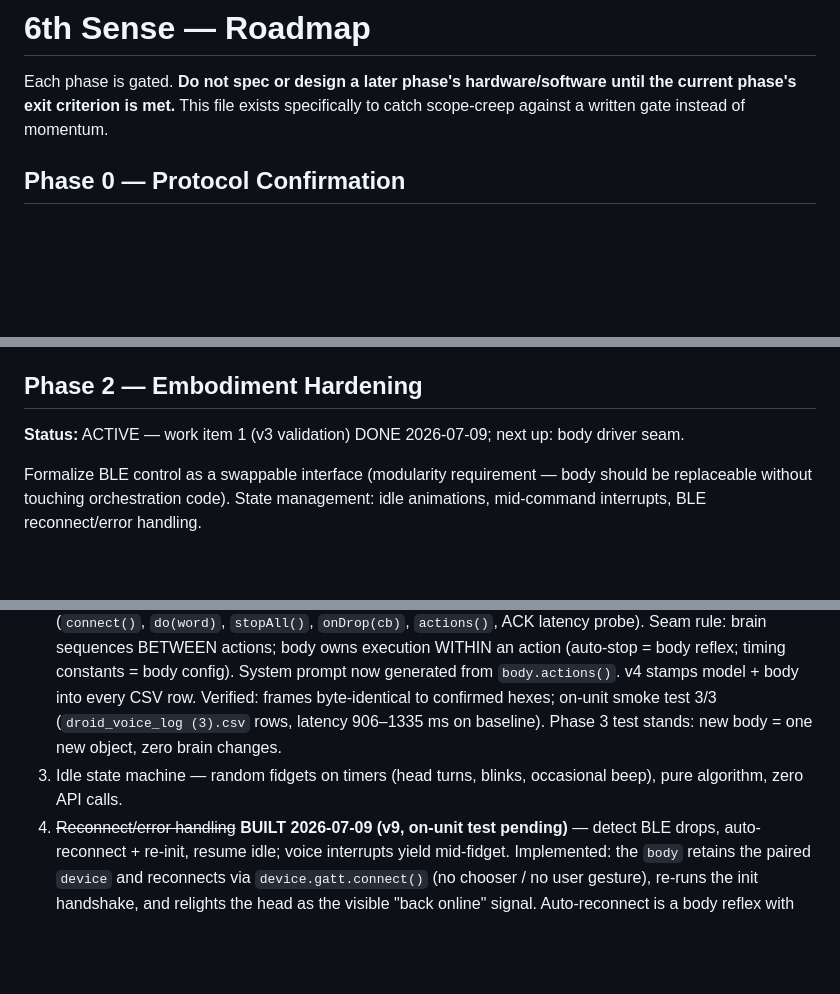
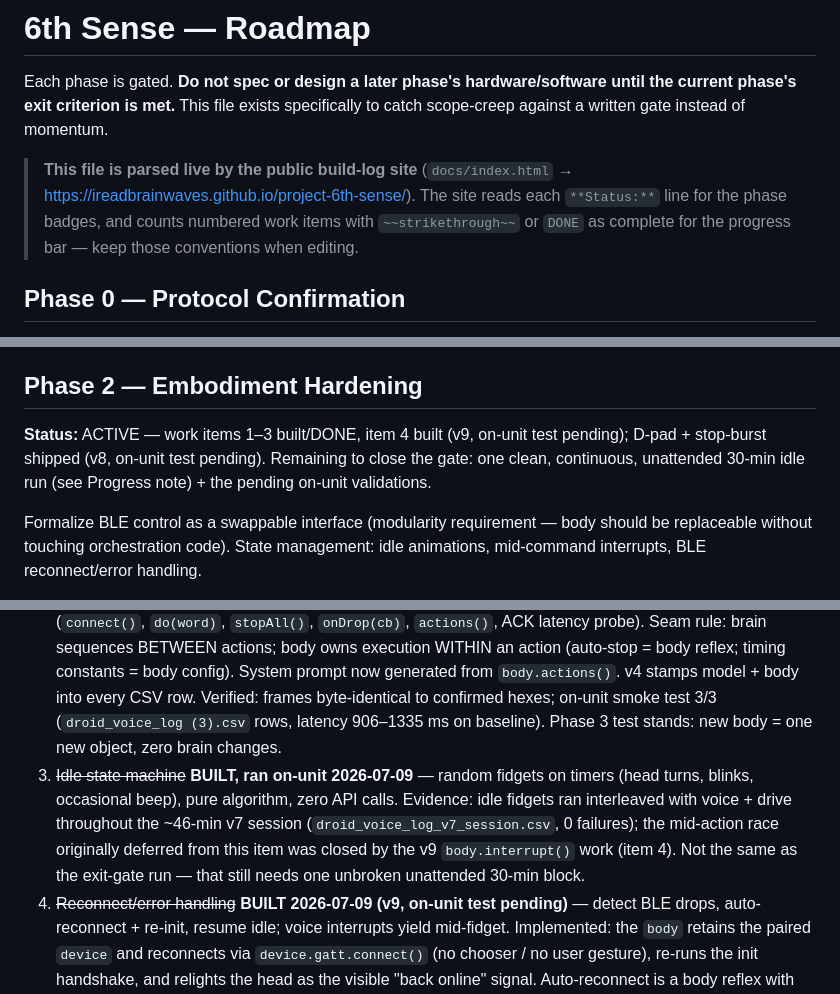
Before and after one commit to ireadbrainwaves/project-6th-sense, a Markdown page: ROADMAP.md, 3 parts joined by grey strips. Drawn GitHub-style; blank space fills up the shorter version.

Commit message:
Roadmap: sync Phase 2 status (items 1-3 done, v9 built), mark idle state machine, document site parse contract

```diff
--- a/ROADMAP.md
+++ b/ROADMAP.md
@@ -1,6 +1,8 @@
 # 6th Sense — Roadmap
 
 Each phase is gated. **Do not spec or design a later phase's hardware/software until the current phase's exit criterion is met.** This file exists specifically to catch scope-creep against a written gate instead of momentum.
+
+> **This file is parsed live by the public build-log site** (`docs/index.html` → https://ireadbrainwaves.github.io/project-6th-sense/). The site reads each `**Status:**` line for the phase badges, and counts numbered work items with `~~strikethrough~~` or `DONE` as complete for the progress bar — keep those conventions when editing.
 
 ## Phase 0 — Protocol Confirmation
 **Status:** ✅ COMPLETE — exit criterion met 2026-07-07 (see `6th_sense_protocol_notes.md`, `6TH_SENSE_HUB.md`, `droid_activity_log.csv`)
@@ -26,7 +28,7 @@ Pixel 10 Fold runs orchestration directly: mic capture → Gemini → response
 **How it was met (2026-07-08):** 11 voice→reaction successes across two on-unit sessions (`droid_voice_log.csv`, `droid_voice_log_stale_build_session.csv`); utterance→reaction 2.3–3.9 s, Gemini dominates (~2.2–3.3 s), BLE negligible. All failures (5) were Gemini JSON parse errors — root-caused, fixed in v3 (robust extraction + retry), unit-tested against both observed failure modes. **Caveat:** v3 fix not yet validated on-unit (API quota hit); the first Phase 2 session doubles as that validation. If v3 fails on-unit, this phase reopens per the update rule.
 
 ## Phase 2 — Embodiment Hardening
-**Status:** ACTIVE — work item 1 (v3 validation) DONE 2026-07-09; next up: body driver seam.
+**Status:** ACTIVE — work items 1–3 built/DONE, item 4 built (v9, on-unit test pending); D-pad + stop-burst shipped (v8, on-unit test pending). Remaining to close the gate: one clean, continuous, unattended 30-min idle run (see Progress note) + the pending on-unit validations.
 
 Formalize BLE control as a swappable interface (modularity requirement — body should be replaceable without touching orchestration code). State management: idle animations, mid-command interrupts, BLE reconnect/error handling.
 
@@ -35,7 +37,7 @@ Formalize BLE control as a swappable interface (modularity requirement — body
 **Work items (in order):**
 1. ~~Validate v3 voice loop on-unit~~ **DONE 2026-07-09** — 12/12 voice reactions parse-clean, all attempt=1 (`droid_voice_log_v3_validation.csv`). 3 leading Gemini 503s excluded per agreed criteria (upstream overload, not a v3 failure). NEW LATENCY BASELINE: utterance→reaction 793–1285 ms (Gemini 687–1148 ms, BLE ~100–180 ms) — ~3x better than Phase 1's 2330–3690 ms. Gap: CSV doesn't record which Gemini model ran — stamp model string into rows in next page rev (v4).
 2. ~~Body driver seam~~ **DONE 2026-07-09 (v4)** — everything droid-specific lives in one `body` object (`connect()`, `do(word)`, `stopAll()`, `onDrop(cb)`, `actions()`, ACK latency probe). Seam rule: brain sequences BETWEEN actions; body owns execution WITHIN an action (auto-stop = body reflex; timing constants = body config). System prompt now generated from `body.actions()`. v4 stamps model + body into every CSV row. Verified: frames byte-identical to confirmed hexes; on-unit smoke test 3/3 (`droid_voice_log (3).csv` rows, latency 906–1335 ms on baseline). Phase 3 test stands: new body = one new object, zero brain changes.
-3. Idle state machine — random fidgets on timers (head turns, blinks, occasional beep), pure algorithm, zero API calls.
+3. ~~Idle state machine~~ **BUILT, ran on-unit 2026-07-09** — random fidgets on timers (head turns, blinks, occasional beep), pure algorithm, zero API calls. Evidence: idle fidgets ran interleaved with voice + drive throughout the ~46-min v7 session (`droid_voice_log_v7_session.csv`, 0 failures); the mid-action race originally deferred from this item was closed by the v9 `body.interrupt()` work (item 4). Not the same as the exit-gate run — that still needs one unbroken unattended 30-min block.
 4. ~~Reconnect/error handling~~ **BUILT 2026-07-09 (v9, on-unit test pending)** — detect BLE drops, auto-reconnect + re-init, resume idle; voice interrupts yield mid-fidget. Implemented: the `body` retains the paired `device` and reconnects via `device.gatt.connect()` (no chooser / no user gesture), re-runs the init handshake, and relights the head as the visible "back online" signal. Auto-reconnect is a body reflex with exponential backoff (6 tries, 400 ms→4 s cap); it reports `trying/ok/fail/giveup` via `onReconnect(cb)`. Brain side resumes idle **only if it was running** at drop time. Mid-action interrupt added: long actions use a cancellable `abortSleep`, and voice/drive both call `body.interrupt()` to cut an in-flight idle fidget cleanly (closes the "known race" deferred from item 3). Drops and reconnects are logged (`Disconnect`/`Reconnect` rows) so the 30-min gate is provable by CSV. **On-unit test pending:** force a real drop (walk out of range / power-cycle remote) and confirm auto-reconnect + idle resume; this is also the natural driver for a clean 30-min endurance run.
 
 **TODO (field feedback 2026-07-09, v7):**
```
